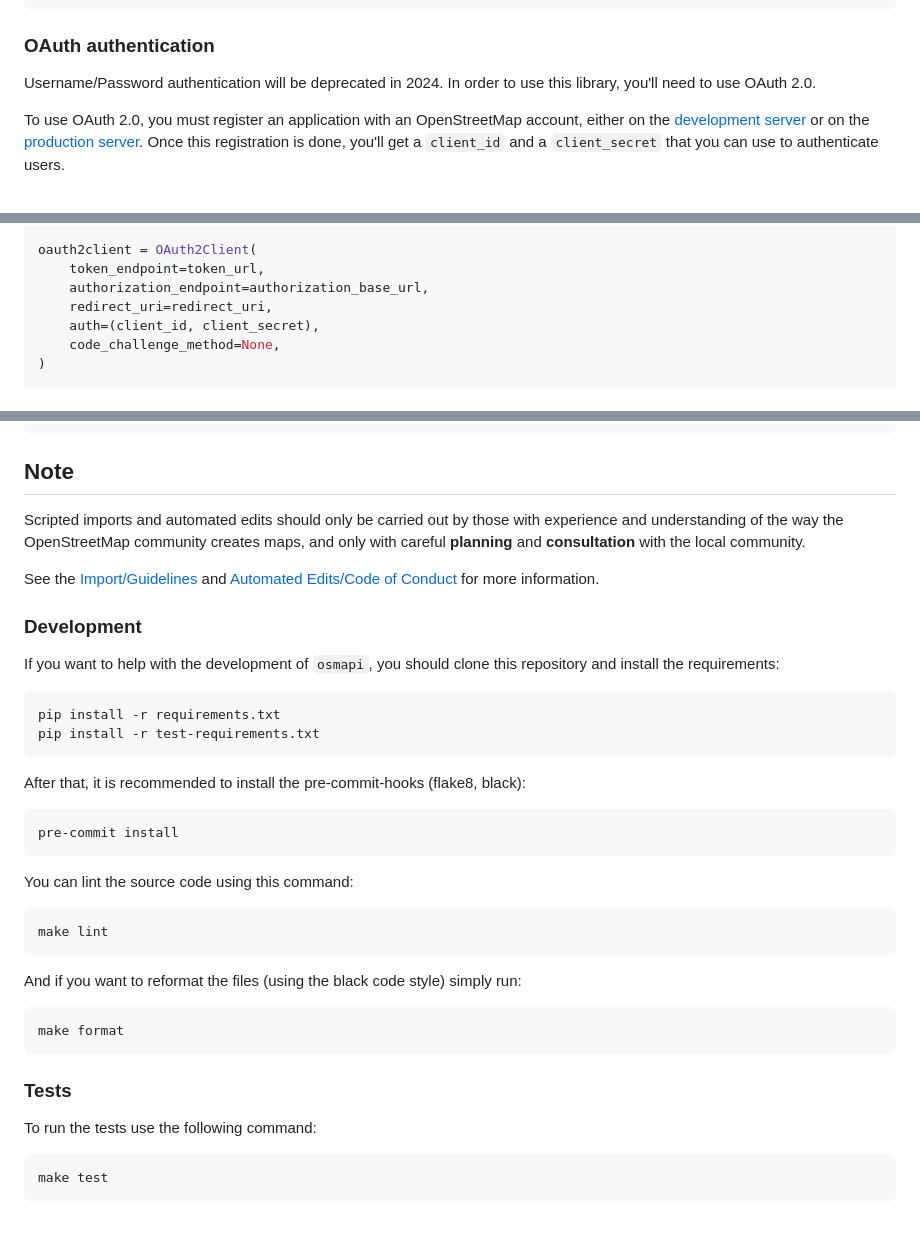
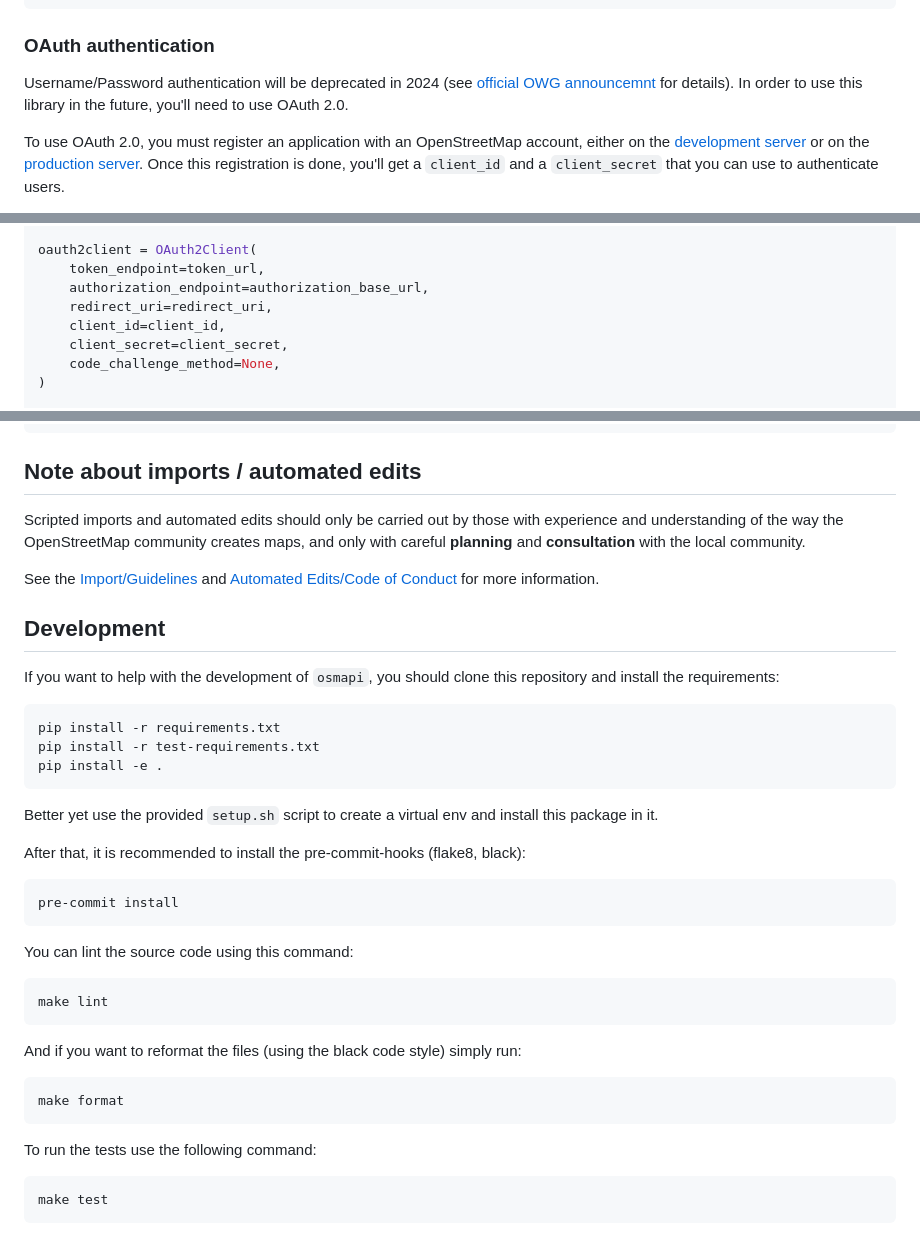
Before and after one commit to metaodi/osmapi, a Markdown page: README.md, 3 parts joined by grey strips. Rendered like a GitHub page.

````diff
--- a/README.md
+++ b/README.md
@@ -71,8 +71,8 @@ Note: Each line in the password file should have the format _user:password_
 
 ### OAuth authentication
 
-Username/Password authentication will be deprecated in 2024.
-In order to use this library, you'll need to use OAuth 2.0.
+Username/Password authentication will be deprecated in 2024 (see [official OWG announcemnt](https://www.openstreetmap.org/user/pnorman/diary/401157) for details).
+In order to use this library in the future, you'll need to use OAuth 2.0.
 
 To use OAuth 2.0, you must register an application with an OpenStreetMap account, either on the [development server](https://master.apis.dev.openstreetmap.org/oauth2/applications) or on the [production server](https://www.openstreetmap.org/oauth2/applications).
 Once this registration is done, you'll get a `client_id` and a `client_secret` that you can use to authenticate users.
@@ -99,7 +99,8 @@ oauth2client = OAuth2Client(
     token_endpoint=token_url,
     authorization_endpoint=authorization_base_url,
     redirect_uri=redirect_uri,
-    auth=(client_id, client_secret),
+    client_id=client_id,
+    client_secret=client_secret,
     code_challenge_method=None,
 )
 
@@ -130,18 +131,21 @@ with api.Changeset({"comment": "My first test"}) as changeset_id:
     print(node1)
 ```
 
-## Note
+## Note about imports / automated edits
 
 Scripted imports and automated edits should only be carried out by those with experience and understanding of the way the OpenStreetMap community creates maps, and only with careful **planning** and **consultation** with the local community.
 
 See the [Import/Guidelines](http://wiki.openstreetmap.org/wiki/Import/Guidelines) and [Automated Edits/Code of Conduct](http://wiki.openstreetmap.org/wiki/Automated_Edits/Code_of_Conduct) for more information.
 
-### Development
+## Development
 
 If you want to help with the development of `osmapi`, you should clone this repository and install the requirements:
 
     pip install -r requirements.txt
     pip install -r test-requirements.txt
+    pip install -e .
+
+Better yet use the provided `setup.sh` script to create a virtual env and install this package in it.
 
 After that, it is recommended to install the pre-commit-hooks (flake8, black):
 
@@ -154,8 +158,6 @@ You can lint the source code using this command:
 And if you want to reformat the files (using the black code style) simply run:
 
     make format
-
-### Tests
 
 To run the tests use the following command:
 
````
